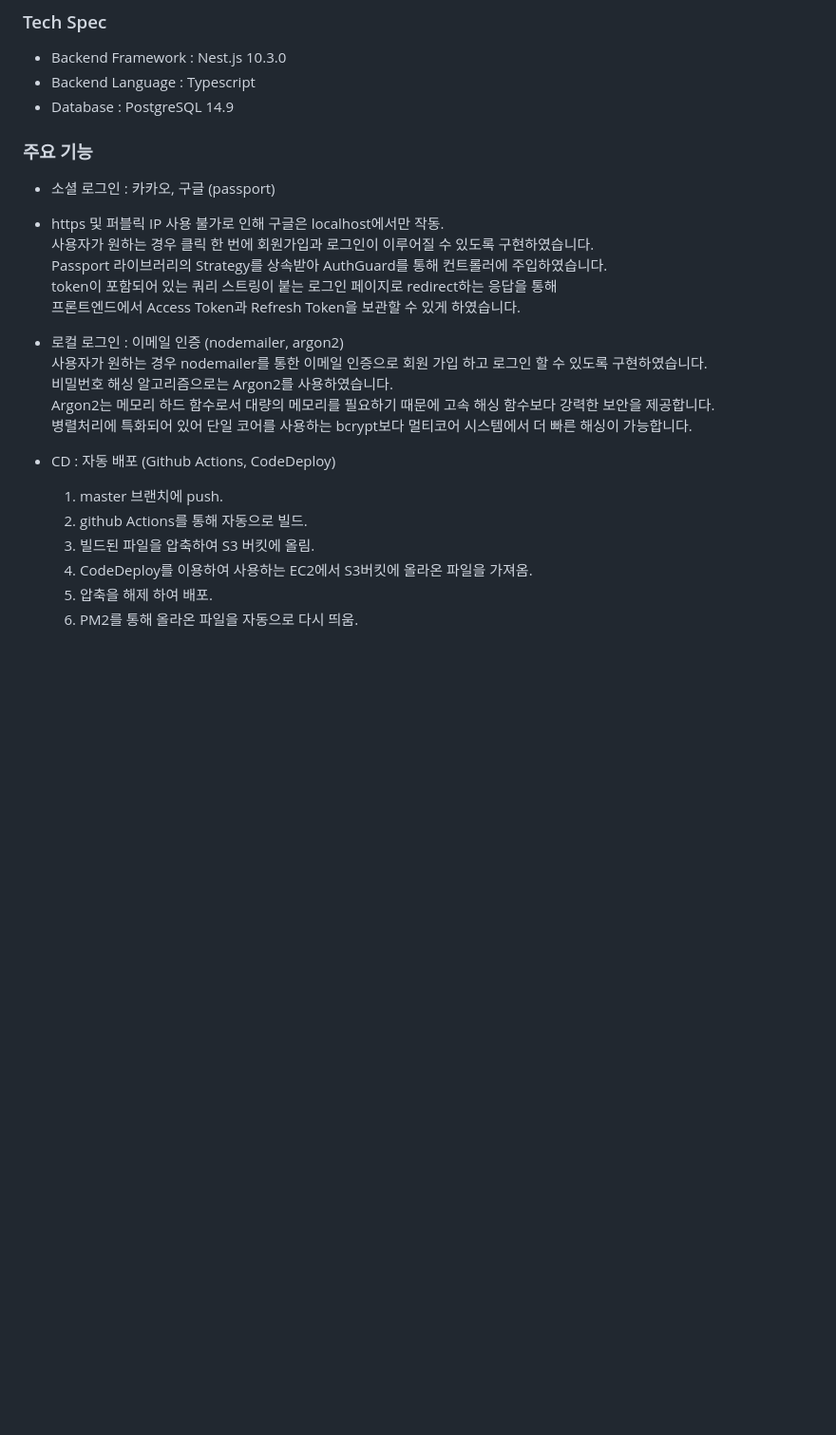
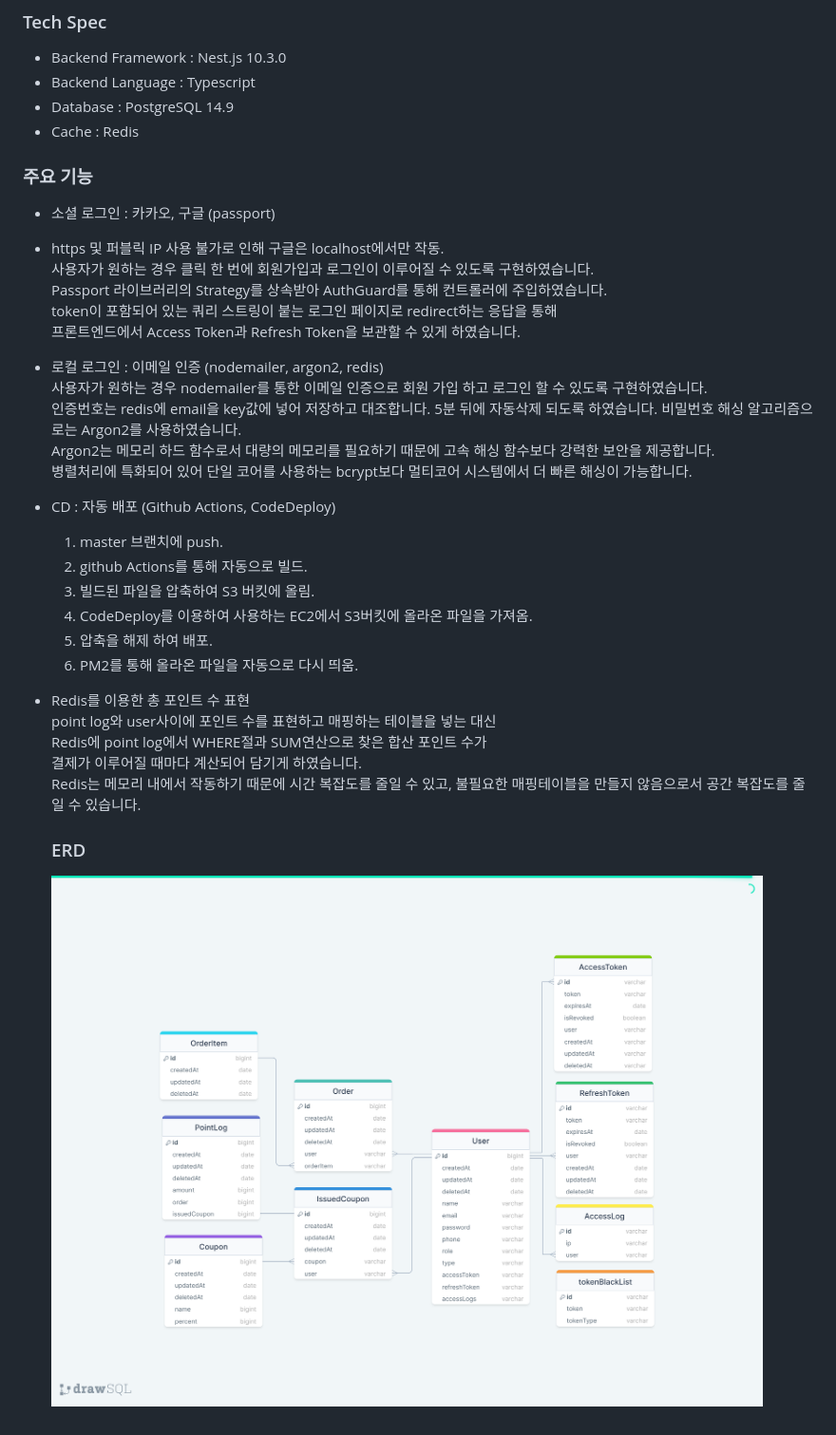
Before and after one commit to verdantjuly/dev-camp, a Markdown page: README.md, the part around the change. Shown: that part at 95% size. Rendered like a GitHub page; pictures changed too: public/assets/images/erd.png (added); blank space fills up the shorter version.

```diff
--- a/README.md
+++ b/README.md
@@ -15,6 +15,7 @@ http://13.125.73.220:3000
 - Backend Framework : Nest.js 10.3.0
 - Backend Language : Typescript
 - Database : PostgreSQL 14.9
+- Cache : Redis
 
 ### 주요 기능
 
@@ -25,16 +26,27 @@ http://13.125.73.220:3000
   token이 포함되어 있는 쿼리 스트링이 붙는 로그인 페이지로 redirect하는 응답을 통해
   프론트엔드에서 Access Token과 Refresh Token을 보관할 수 있게 하였습니다.
 
-- 로컬 로그인 : 이메일 인증 (nodemailer, argon2)
+- 로컬 로그인 : 이메일 인증 (nodemailer, argon2, redis)
   사용자가 원하는 경우 nodemailer를 통한 이메일 인증으로 회원 가입 하고 로그인 할 수 있도록 구현하였습니다.
-  비밀번호 해싱 알고리즘으로는 Argon2를 사용하였습니다.
+  인증번호는 redis에 email을 key값에 넣어 저장하고 대조합니다. 5분 뒤에 자동삭제 되도록 하였습니다. 비밀번호 해싱 알고리즘으로는 Argon2를 사용하였습니다.
   Argon2는 메모리 하드 함수로서 대량의 메모리를 필요하기 때문에 고속 해싱 함수보다 강력한 보안을 제공합니다.
   병렬처리에 특화되어 있어 단일 코어를 사용하는 bcrypt보다 멀티코어 시스템에서 더 빠른 해싱이 가능합니다.
 
 - CD : 자동 배포 (Github Actions, CodeDeploy)
+
   1. master 브랜치에 push.
   2. github Actions를 통해 자동으로 빌드.
   3. 빌드된 파일을 압축하여 S3 버킷에 올림.
   4. CodeDeploy를 이용하여 사용하는 EC2에서 S3버킷에 올라온 파일을 가져옴.
   5. 압축을 해제 하여 배포.
   6. PM2를 통해 올라온 파일을 자동으로 다시 띄움.
+
+- Redis를 이용한 총 포인트 수 표현
+  point log와 user사이에 포인트 수를 표현하고 매핑하는 테이블을 넣는 대신
+   Redis에 point log에서 WHERE절과 SUM연산으로 찾은 합산 포인트 수가
+   결제가 이루어질 때마다 계산되어 담기게 하였습니다.
+   Redis는 메모리 내에서 작동하기 때문에 시간 복잡도를 줄일 수 있고, 불필요한 매핑테이블을 만들지 않음으로서 공간 복잡도를 줄일 수 있습니다.
+
+  ### ERD
+
+  ![ERD](./public/assets/images/erd.png)
```
Also changed, not shown: 2 other files.
